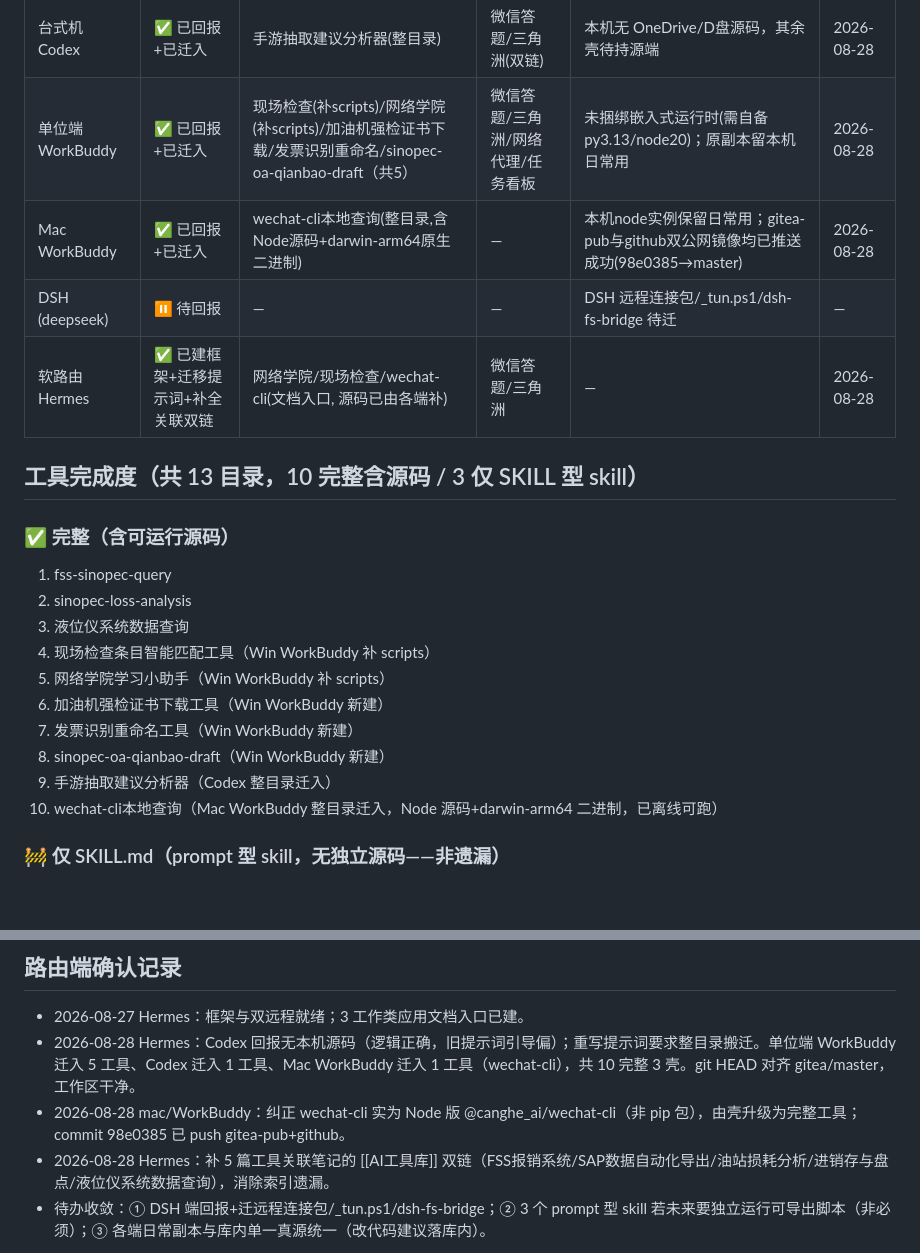
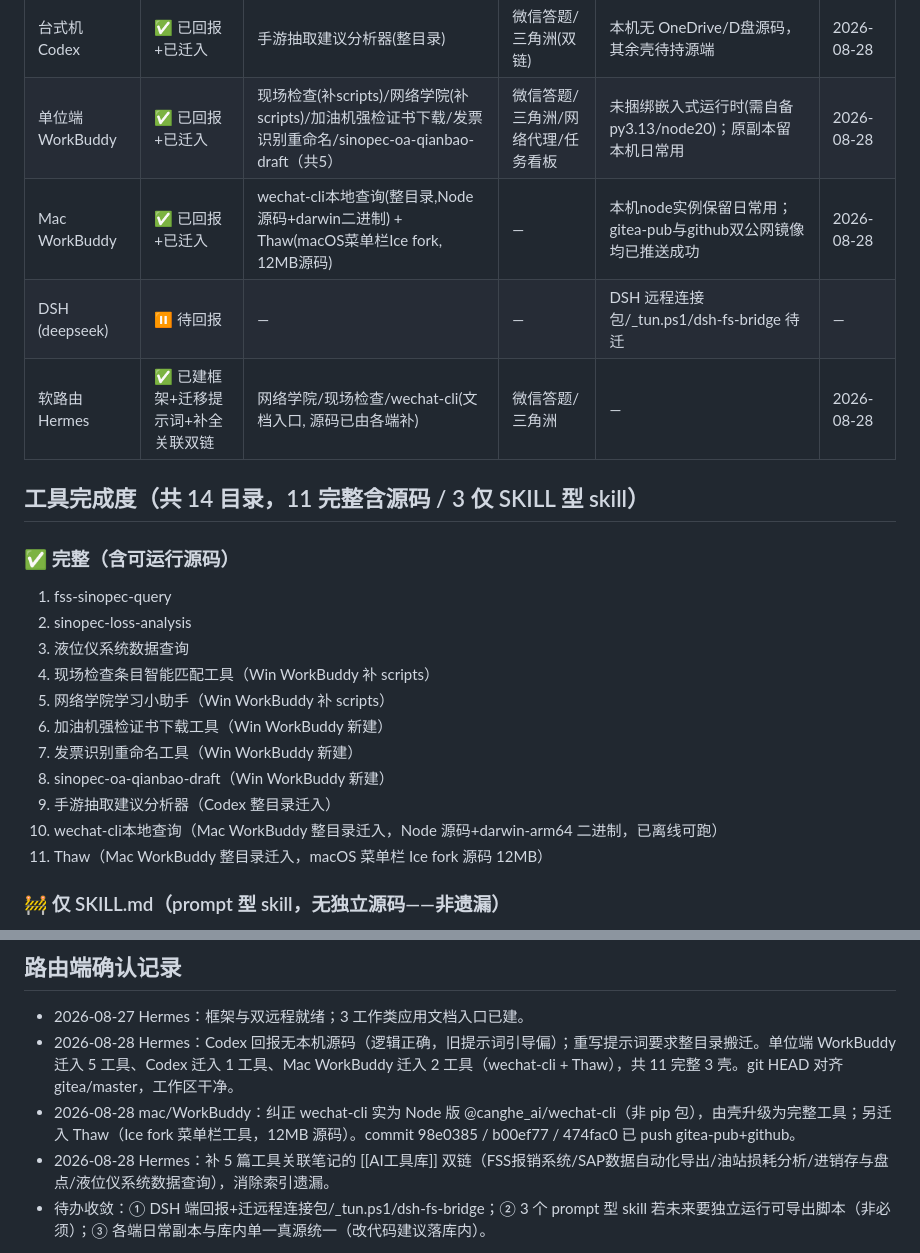
Before and after one commit to zafkiellc/ai-tool-lib, a Markdown page: 迁移状态看板.md, 2 parts joined by grey strips. GitHub-like rendering; blank space fills up the shorter version.

Commit message:
docs: 看板更新(11完整3壳, Mac迁Thaw, 3壳确为prompt型skill非遗漏)

```diff
--- a/迁移状态看板.md
+++ b/迁移状态看板.md
@@ -14,11 +14,11 @@ permalink: main/工作/项目/资产/ai-工具库/迁移状态看板
 |---|---|---|---|---|---|
 | 台式机 Codex | ✅ 已回报+已迁入 | 手游抽取建议分析器(整目录) | 微信答题/三角洲(双链) | 本机无 OneDrive/D盘源码，其余壳待持源端 | 2026-08-28 |
 | 单位端 WorkBuddy | ✅ 已回报+已迁入 | 现场检查(补scripts)/网络学院(补scripts)/加油机强检证书下载/发票识别重命名/sinopec-oa-qianbao-draft（共5） | 微信答题/三角洲/网络代理/任务看板 | 未捆绑嵌入式运行时(需自备py3.13/node20)；原副本留本机日常用 | 2026-08-28 |
-| Mac WorkBuddy | ✅ 已回报+已迁入 | wechat-cli本地查询(整目录,含Node源码+darwin-arm64原生二进制) | — | 本机node实例保留日常用；gitea-pub与github双公网镜像均已推送成功(98e0385→master) | 2026-08-28 |
+| Mac WorkBuddy | ✅ 已回报+已迁入 | wechat-cli本地查询(整目录,Node源码+darwin二进制) + Thaw(macOS菜单栏Ice fork, 12MB源码) | — | 本机node实例保留日常用；gitea-pub与github双公网镜像均已推送成功 | 2026-08-28 |
 | DSH (deepseek) | ⏸ 待回报 | — | — | DSH 远程连接包/_tun.ps1/dsh-fs-bridge 待迁 | — |
 | 软路由 Hermes | ✅ 已建框架+迁移提示词+补全关联双链 | 网络学院/现场检查/wechat-cli(文档入口, 源码已由各端补) | 微信答题/三角洲 | — | 2026-08-28 |
 
-## 工具完成度（共 13 目录，10 完整含源码 / 3 仅 SKILL 型 skill）
+## 工具完成度（共 14 目录，11 完整含源码 / 3 仅 SKILL 型 skill）
 
 ### ✅ 完整（含可运行源码）
 1. fss-sinopec-query
@@ -31,6 +31,7 @@ permalink: main/工作/项目/资产/ai-工具库/迁移状态看板
 8. sinopec-oa-qianbao-draft（Win WorkBuddy 新建）
 9. 手游抽取建议分析器（Codex 整目录迁入）
 10. wechat-cli本地查询（Mac WorkBuddy 整目录迁入，Node 源码+darwin-arm64 二进制，已离线可跑）
+11. Thaw（Mac WorkBuddy 整目录迁入，macOS 菜单栏 Ice fork 源码 12MB）
 
 ### 🚧 仅 SKILL.md（prompt 型 skill，无独立源码——非遗漏）
 1. compress-pdf-folder（WorkBuddy agent skill，执行逻辑在沙箱运行时，SKILL.md 即完整形态）
@@ -44,7 +45,7 @@ permalink: main/工作/项目/资产/ai-工具库/迁移状态看板
 
 ## 路由端确认记录
 - 2026-08-27 Hermes：框架与双远程就绪；3 工作类应用文档入口已建。
-- 2026-08-28 Hermes：Codex 回报无本机源码（逻辑正确，旧提示词引导偏）；重写提示词要求整目录搬迁。单位端 WorkBuddy 迁入 5 工具、Codex 迁入 1 工具、Mac WorkBuddy 迁入 1 工具（wechat-cli），共 10 完整 3 壳。git HEAD 对齐 gitea/master，工作区干净。
-- 2026-08-28 mac/WorkBuddy：纠正 wechat-cli 实为 Node 版 @canghe_ai/wechat-cli（非 pip 包），由壳升级为完整工具；commit 98e0385 已 push gitea-pub+github。
+- 2026-08-28 Hermes：Codex 回报无本机源码（逻辑正确，旧提示词引导偏）；重写提示词要求整目录搬迁。单位端 WorkBuddy 迁入 5 工具、Codex 迁入 1 工具、Mac WorkBuddy 迁入 2 工具（wechat-cli + Thaw），共 11 完整 3 壳。git HEAD 对齐 gitea/master，工作区干净。
+- 2026-08-28 mac/WorkBuddy：纠正 wechat-cli 实为 Node 版 @canghe_ai/wechat-cli（非 pip 包），由壳升级为完整工具；另迁入 Thaw（Ice fork 菜单栏工具，12MB 源码）。commit 98e0385 / b00ef77 / 474fac0 已 push gitea-pub+github。
 - 2026-08-28 Hermes：补 5 篇工具关联笔记的 [[AI工具库]] 双链（FSS报销系统/SAP数据自动化导出/油站损耗分析/进销存与盘点/液位仪系统数据查询），消除索引遗漏。
 - 待办收敛：① DSH 端回报+迁远程连接包/_tun.ps1/dsh-fs-bridge；② 3 个 prompt 型 skill 若未来要独立运行可导出脚本（非必须）；③ 各端日常副本与库内单一真源统一（改代码建议落库内）。
```
Also changed, not shown: 2 other files.
